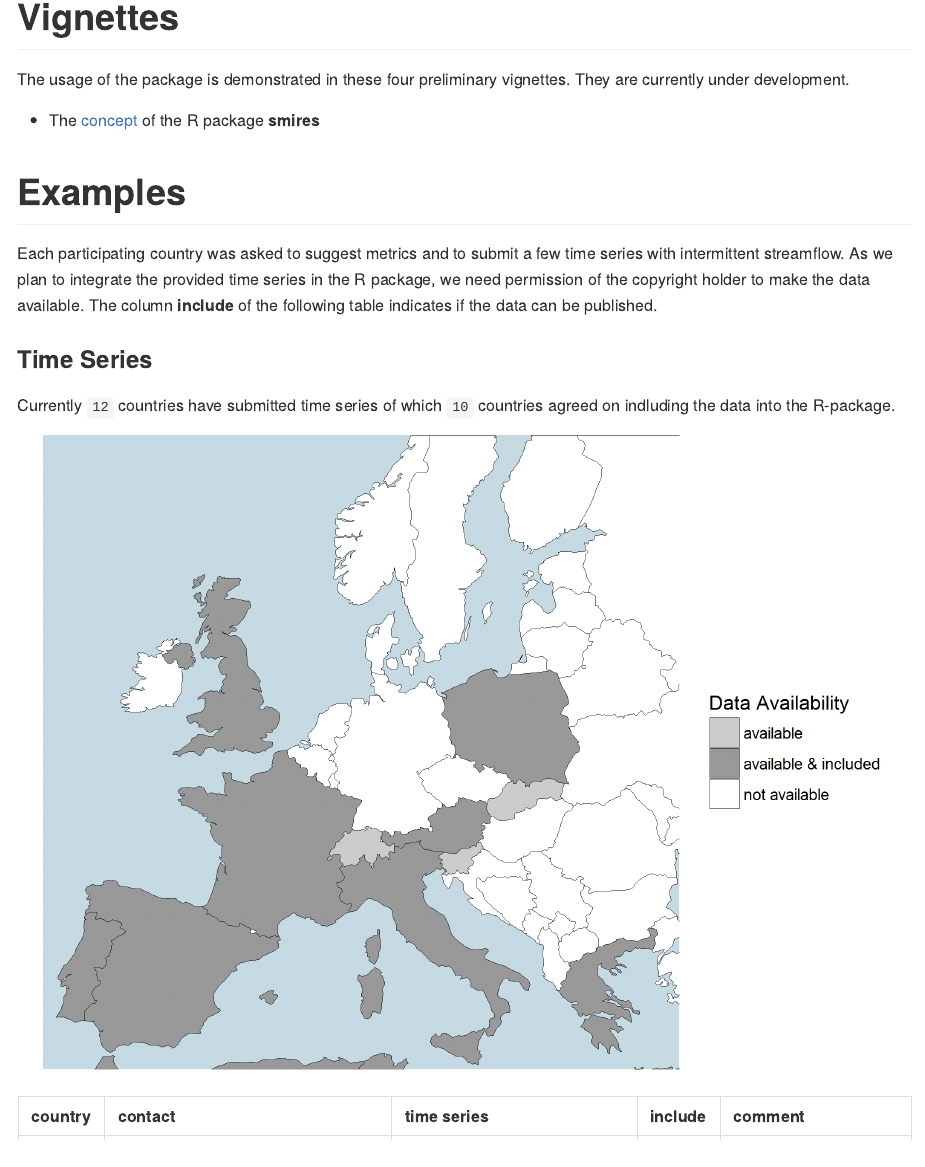
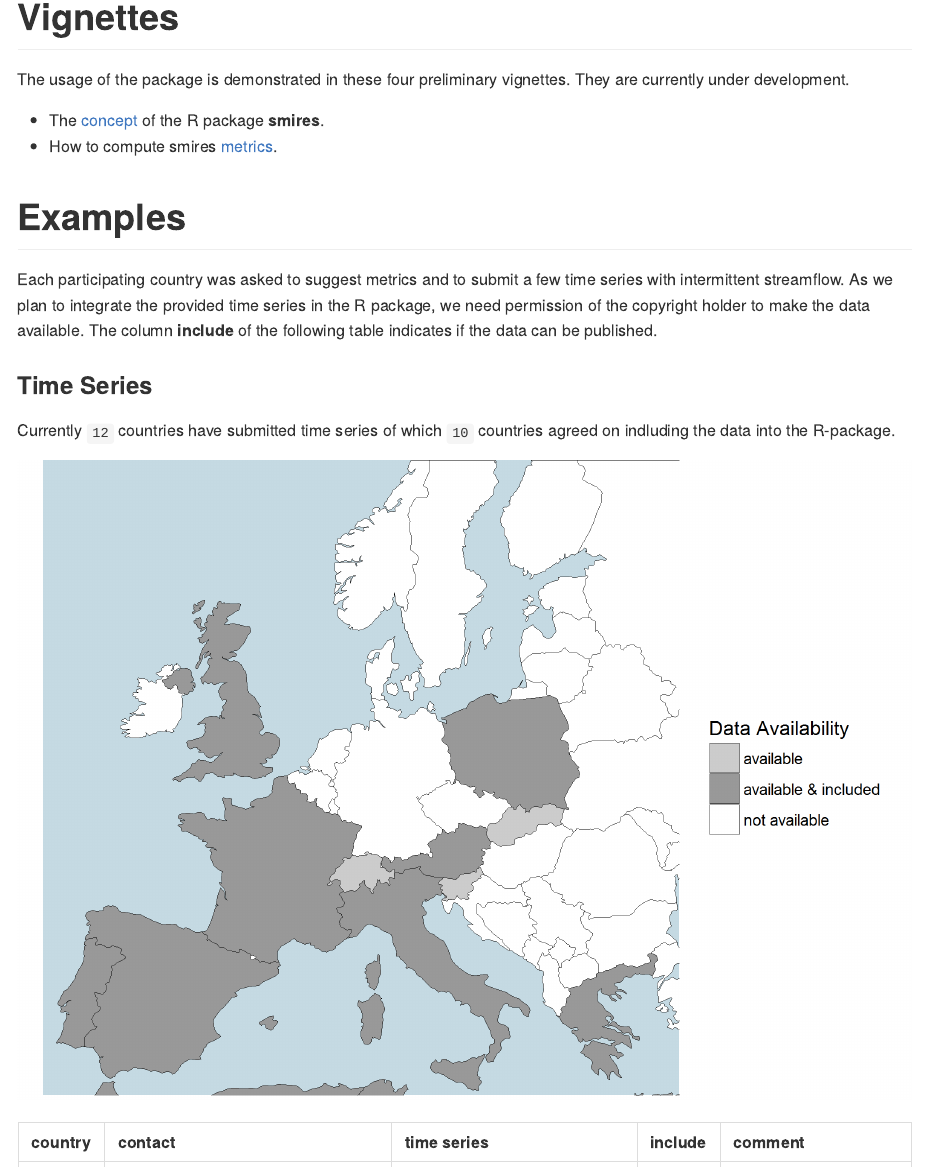
Before and after one commit to mundl/smires, an R Markdown document (README.Rmd): the page in a window 1100 px wide, from 920 px down. The pictures show the output file README.md that the author committed with the source, drawn offline in the style of GitHub.

Commit message:
linking to markdown instead of html

```diff
--- a/README.Rmd
+++ b/README.Rmd
@@ -38,8 +38,8 @@ packageVersion("smires")
 
 The usage of the package is demonstrated in these four preliminary vignettes. They are currently under development.
 
- * The [concept](./inst/demos/concept.html) of the R package **smires**.
- * How to compute smires [metrics](./inst/demos/metrics.html).
+ * The [concept](./inst/demos/concept.md) of the R package **smires**.
+ * How to compute smires [metrics](./inst/demos/metrics.md).
 
 # Examples
 
```
Also changed, not shown: README.md.
